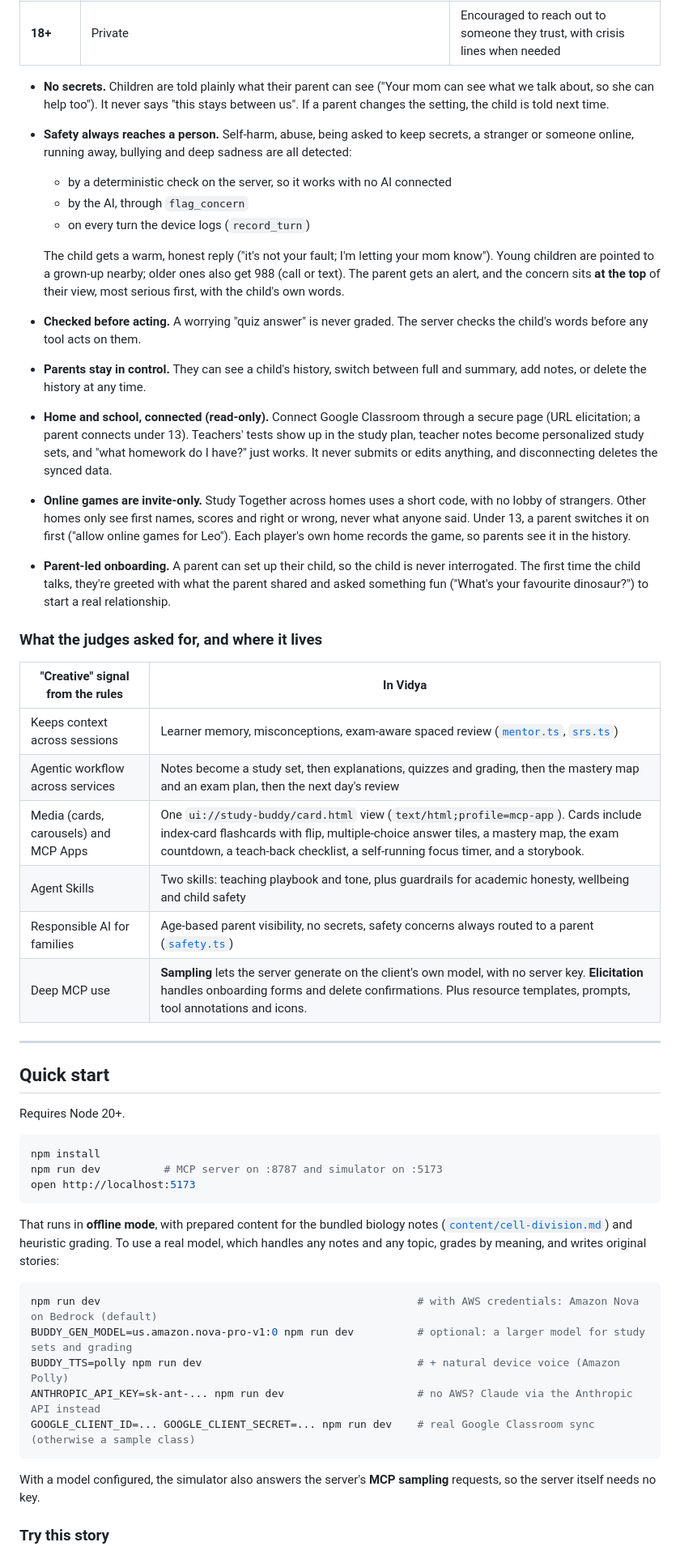
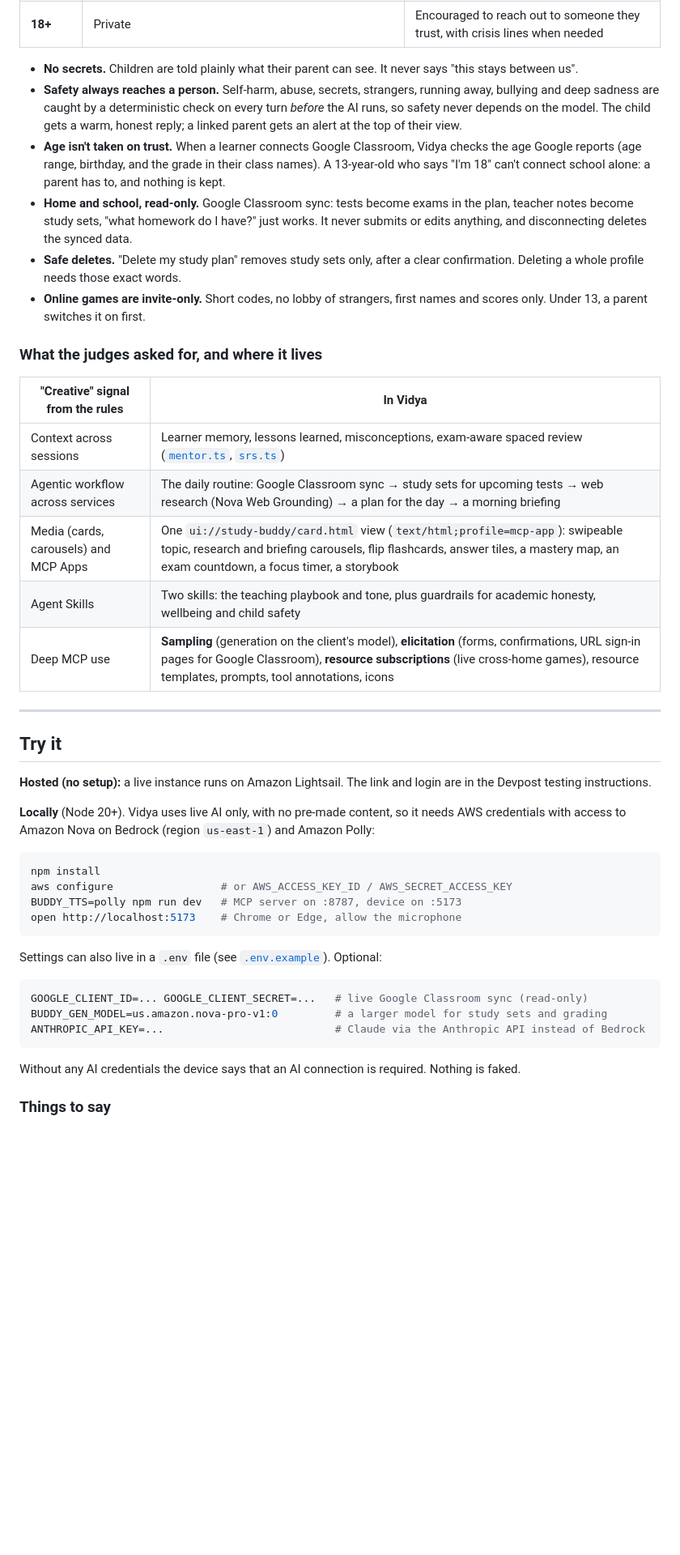
Before and after one commit to kvenkatsai18/vidya-alexa, a Markdown page: README.md, the part around one of its changes. Shown at 81% size. GitHub-like rendering; blank space fills up the shorter version.

````diff
--- a/README.md
+++ b/README.md
@@ -36,52 +38,46 @@ An AI shouldn't be a child's secret-keeper, or the one they lean on when somethi
 | **18+** | Private | Encouraged to reach out to someone they trust, with crisis lines when needed |
 
-- **No secrets.** Children are told plainly what their parent can see ("Your mom can see what we talk about, so she can help too"). It never says "this stays between us". If a parent changes the setting, the child is told next time.
-- **Safety always reaches a person.** Self-harm, abuse, being asked to keep secrets, a stranger or someone online, running away, bullying and deep sadness are all detected:
-  - by a deterministic check on the server, so it works with no AI connected
-  - by the AI, through `flag_concern`
-  - on every turn the device logs (`record_turn`)
-
-  The child gets a warm, honest reply ("it's not your fault; I'm letting your mom know"). Young children are pointed to a grown-up nearby; older ones also get 988 (call or text). The parent gets an alert, and the concern sits **at the top** of their view, most serious first, with the child's own words.
-- **Checked before acting.** A worrying "quiz answer" is never graded. The server checks the child's words before any tool acts on them.
-- **Parents stay in control.** They can see a child's history, switch between full and summary, add notes, or delete the history at any time.
-- **Home and school, connected (read-only).** Connect Google Classroom through a secure page (URL elicitation; a parent connects under 13). Teachers' tests show up in the study plan, teacher notes become personalized study sets, and "what homework do I have?" just works. It never submits or edits anything, and disconnecting deletes the synced data.
-- **Online games are invite-only.** Study Together across homes uses a short code, with no lobby of strangers. Other homes only see first names, scores and right or wrong, never what anyone said. Under 13, a parent switches it on first ("allow online games for Leo"). Each player's own home records the game, so parents see it in the history.
-- **Parent-led onboarding.** A parent can set up their child, so the child is never interrogated. The first time the child talks, they're greeted with what the parent shared and asked something fun ("What's your favourite dinosaur?") to start a real relationship.
+- **No secrets.** Children are told plainly what their parent can see. It never says "this stays between us".
+- **Safety always reaches a person.** Self-harm, abuse, secrets, strangers, running away, bullying and deep sadness are caught by a deterministic check on every turn *before* the AI runs, so safety never depends on the model. The child gets a warm, honest reply; a linked parent gets an alert at the top of their view.
+- **Age isn't taken on trust.** When a learner connects Google Classroom, Vidya checks the age Google reports (age range, birthday, and the grade in their class names). A 13-year-old who says "I'm 18" can't connect school alone: a parent has to, and nothing is kept.
+- **Home and school, read-only.** Google Classroom sync: tests become exams in the plan, teacher notes become study sets, "what homework do I have?" just works. It never submits or edits anything, and disconnecting deletes the synced data.
+- **Safe deletes.** "Delete my study plan" removes study sets only, after a clear confirmation. Deleting a whole profile needs those exact words.
+- **Online games are invite-only.** Short codes, no lobby of strangers, first names and scores only. Under 13, a parent switches it on first.
 
 ### What the judges asked for, and where it lives
 
 | "Creative" signal from the rules | In Vidya |
 |---|---|
-| Keeps context across sessions | Learner memory, misconceptions, exam-aware spaced review ([`mentor.ts`](packages/mcp-server/src/domain/mentor.ts), [`srs.ts`](packages/mcp-server/src/domain/srs.ts)) |
-| Agentic workflow across services | Notes become a study set, then explanations, quizzes and grading, then the mastery map and an exam plan, then the next day's review |
-| Media (cards, carousels) and MCP Apps | One `ui://study-buddy/card.html` view (`text/html;profile=mcp-app`). Cards include index-card flashcards with flip, multiple-choice answer tiles, a mastery map, the exam countdown, a teach-back checklist, a self-running focus timer, and a storybook. |
-| Agent Skills | Two skills: teaching playbook and tone, plus guardrails for academic honesty, wellbeing and child safety |
-| Responsible AI for families | Age-based parent visibility, no secrets, safety concerns always routed to a parent ([`safety.ts`](packages/mcp-server/src/domain/safety.ts)) |
-| Deep MCP use | **Sampling** lets the server generate on the client's own model, with no server key. **Elicitation** handles onboarding forms and delete confirmations. Plus resource templates, prompts, tool annotations and icons. |
+| Context across sessions | Learner memory, lessons learned, misconceptions, exam-aware spaced review ([`mentor.ts`](packages/mcp-server/src/domain/mentor.ts), [`srs.ts`](packages/mcp-server/src/domain/srs.ts)) |
+| Agentic workflow across services | The daily routine: Google Classroom sync → study sets for upcoming tests → web research (Nova Web Grounding) → a plan for the day → a morning briefing |
+| Media (cards, carousels) and MCP Apps | One `ui://study-buddy/card.html` view (`text/html;profile=mcp-app`): swipeable topic, research and briefing carousels, flip flashcards, answer tiles, a mastery map, an exam countdown, a focus timer, a storybook |
+| Agent Skills | Two skills: the teaching playbook and tone, plus guardrails for academic honesty, wellbeing and child safety |
+| Deep MCP use | **Sampling** (generation on the client's model), **elicitation** (forms, confirmations, URL sign-in pages for Google Classroom), **resource subscriptions** (live cross-home games), resource templates, prompts, tool annotations, icons |
 
 ---
 
-## Quick start
+## Try it
 
-Requires Node 20+.
+**Hosted (no setup):** a live instance runs on Amazon Lightsail. The link and login are in the Devpost testing instructions.
+
+**Locally** (Node 20+). Vidya uses live AI only, with no pre-made content, so it needs AWS credentials with access to Amazon Nova on Bedrock (region `us-east-1`) and Amazon Polly:
 
 ```bash
 npm install
-npm run dev          # MCP server on :8787 and simulator on :5173
-open http://localhost:5173
+aws configure                 # or AWS_ACCESS_KEY_ID / AWS_SECRET_ACCESS_KEY
+BUDDY_TTS=polly npm run dev   # MCP server on :8787, device on :5173
+open http://localhost:5173    # Chrome or Edge, allow the microphone
 ```
 
-That runs in **offline mode**, with prepared content for the bundled biology notes ([`content/cell-division.md`](packages/mcp-server/content/cell-division.md)) and heuristic grading. To use a real model, which handles any notes and any topic, grades by meaning, and writes original stories:
+Settings can also live in a `.env` file (see [`.env.example`](.env.example)). Optional:
 
 ```bash
-npm run dev                                                  # with AWS credentials: Amazon Nova on Bedrock (default)
-BUDDY_GEN_MODEL=us.amazon.nova-pro-v1:0 npm run dev          # optional: a larger model for study sets and grading
-BUDDY_TTS=polly npm run dev                                  # + natural device voice (Amazon Polly)
-ANTHROPIC_API_KEY=sk-ant-... npm run dev                     # no AWS? Claude via the Anthropic API instead
-GOOGLE_CLIENT_ID=... GOOGLE_CLIENT_SECRET=... npm run dev    # real Google Classroom sync (otherwise a sample class)
+GOOGLE_CLIENT_ID=... GOOGLE_CLIENT_SECRET=...   # live Google Classroom sync (read-only)
+BUDDY_GEN_MODEL=us.amazon.nova-pro-v1:0         # a larger model for study sets and grading
+ANTHROPIC_API_KEY=...                           # Claude via the Anthropic API instead of Bedrock
 ```
 
-With a model configured, the simulator also answers the server's **MCP sampling** requests, so the server itself needs no key.
+Without any AI credentials the device says that an AI connection is required. Nothing is faked.
 
-### Try this story
+### Things to say
 
````
Also changed, not shown: other parts of README.md (+61 -77 lines), docs/DEPLOY_AWS.md (+2 -2 lines).
